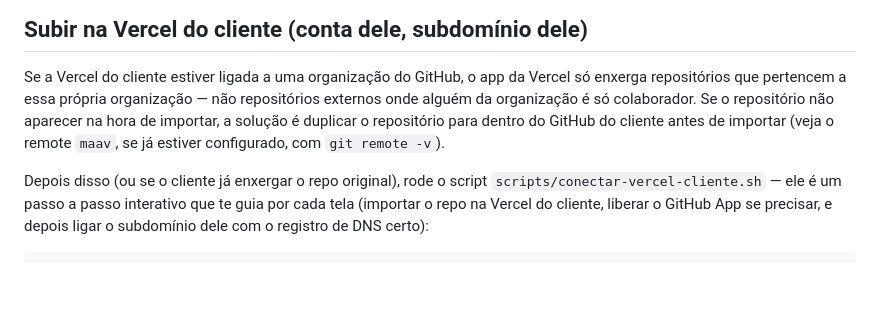
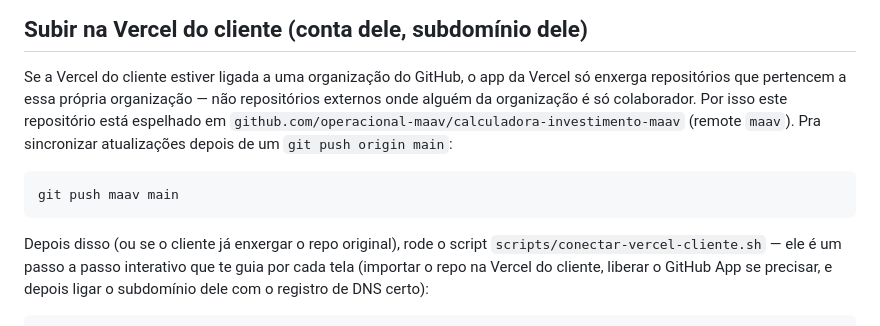
Before and after one commit to JuanGabrielGomes/calculadora-investimento, a Markdown page: README.md, the part around the change. Rendered like a GitHub page; blank space fills up the shorter version.

Commit message:
Documenta o remote maav (espelho do repo na org da Maav)
Repositorio duplicado pra operacional-maav/calculadora-investimento-maav
pelo mesmo motivo do projeto calculadora-growth-maav: a Vercel da
Maav so enxerga repos da propria organizacao no GitHub.

Co-Authored-By: Claude Sonnet 5 <noreply@anthropic.com>

````diff
--- a/README.md
+++ b/README.md
@@ -68,10 +68,14 @@ Se não for usar GTM, é só deixar essas duas áreas em branco.
 
 Se a Vercel do cliente estiver ligada a uma organização do GitHub, o app da
 Vercel só enxerga repositórios que pertencem a essa própria organização —
-não repositórios externos onde alguém da organização é só colaborador. Se o
-repositório não aparecer na hora de importar, a solução é duplicar o
-repositório para dentro do GitHub do cliente antes de importar (veja o
-remote `maav`, se já estiver configurado, com `git remote -v`).
+não repositórios externos onde alguém da organização é só colaborador. Por
+isso este repositório está espelhado em
+`github.com/operacional-maav/calculadora-investimento-maav` (remote `maav`).
+Pra sincronizar atualizações depois de um `git push origin main`:
+
+```bash
+git push maav main
+```
 
 Depois disso (ou se o cliente já enxergar o repo original), rode o script
 `scripts/conectar-vercel-cliente.sh` — ele é um passo a passo interativo que
````
